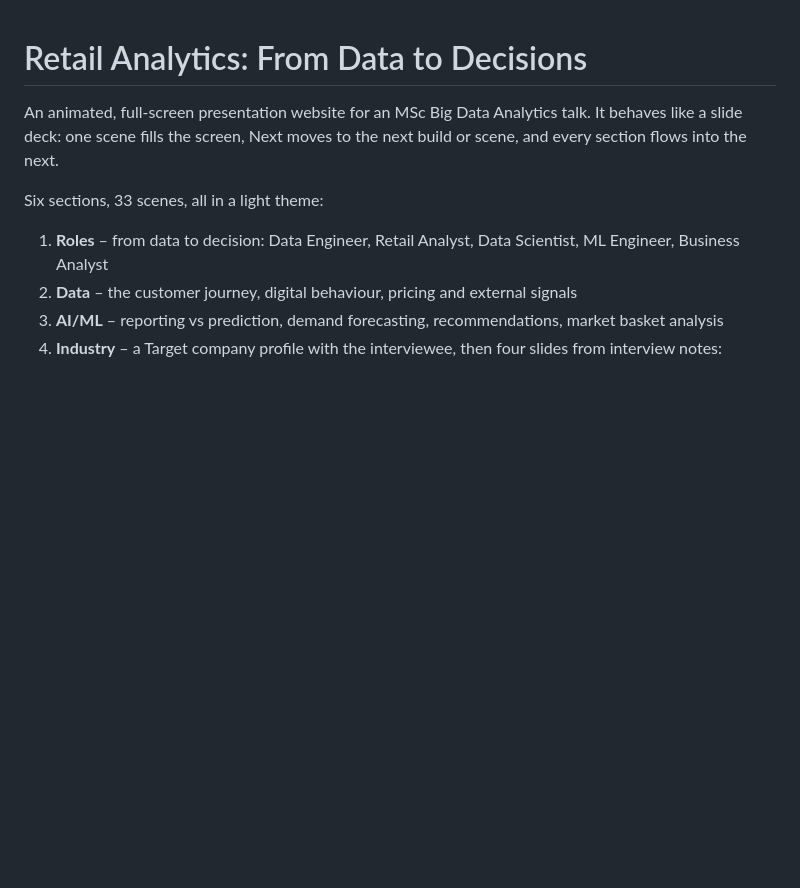
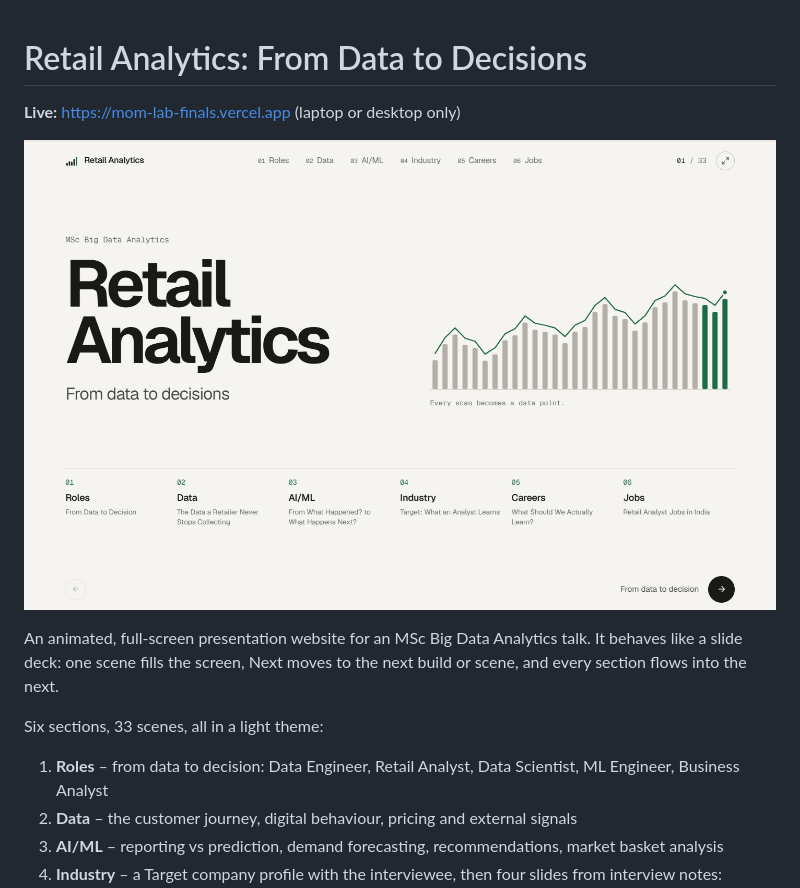
Before and after one commit to fbivinay/MOM_Lab_Finals, a Markdown page: README.md, the part around the change. Drawn GitHub-style; pictures changed too: docs/screenshot.png (added); blank space fills up the shorter version.

Commit message:
Desktop-only gate, link previews and README screenshot

```diff
--- a/README.md
+++ b/README.md
@@ -1,4 +1,8 @@
 # Retail Analytics: From Data to Decisions
+
+**Live:** https://mom-lab-finals.vercel.app (laptop or desktop only)
+
+![The cover scene of the presentation](docs/screenshot.png)
 
 An animated, full-screen presentation website for an MSc Big Data Analytics talk. It behaves like a slide deck: one scene fills the screen, Next moves to the next build or scene, and every section flows into the next.
 
```
Also changed, not shown: public/og.png (added), 1 other file.
